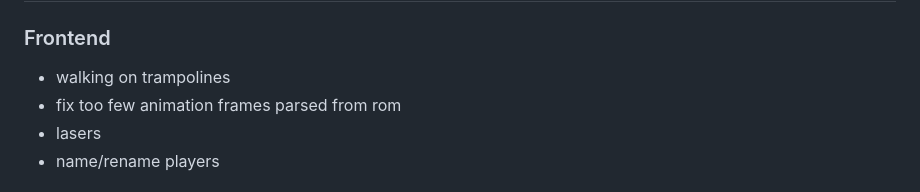
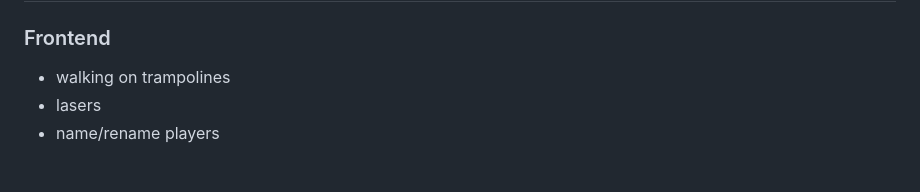
Before and after one commit to arttu76/dynamiteDanMultiplayer, a Markdown page: README.md, the part around the change. GitHub-like rendering.

```diff
--- a/README.md
+++ b/README.md
@@ -74,7 +74,6 @@ Communication goes like this:
 ## TODO
 ### Frontend
  - walking on trampolines
- - fix too few animation frames parsed from rom
  - lasers
  - name/rename players
 ### Backend
```
